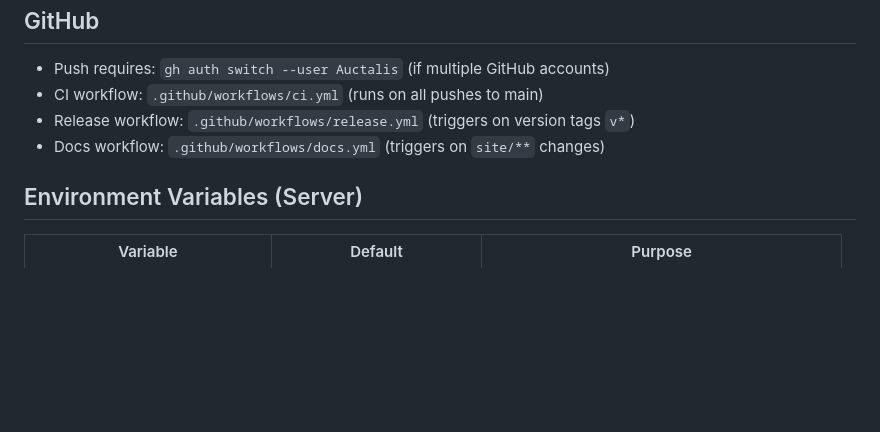
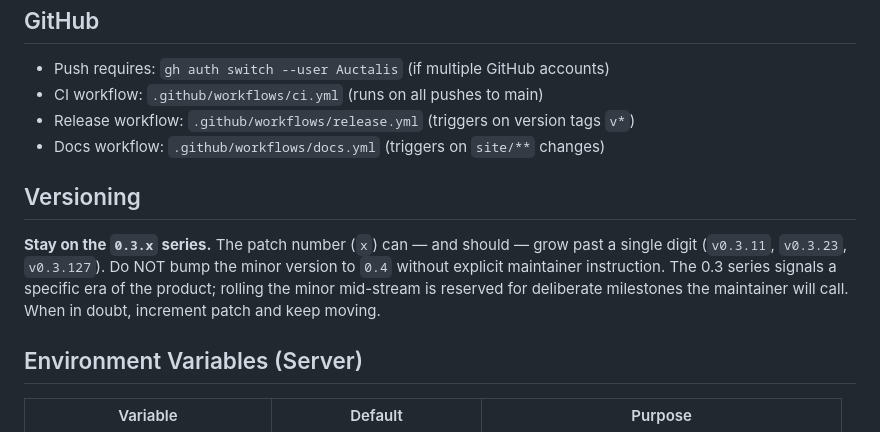
Before and after one commit to Auctalis/nocturnusai, a Markdown page: CLAUDE.md, the part around the change. GitHub-like rendering; blank space fills up the shorter version.

Commit message:
docs(claude): lock to 0.3.x series — patch can grow multi-digit
Capture the versioning rule so future Claude sessions don't
auto-bump the minor. Stay at 0.3.x (v0.3.11, v0.3.23, etc.);
roll to 0.4 only on explicit maintainer call.

Co-Authored-By: Claude Opus 4.6 (1M context) <noreply@anthropic.com>

```diff
--- a/CLAUDE.md
+++ b/CLAUDE.md
@@ -212,6 +212,10 @@ Args: `--server`, `--db`, `--api-key`, `--tenant`/`-t`, `--exec`/`-e`.
 - Release workflow: `.github/workflows/release.yml` (triggers on version tags `v*`)
 - Docs workflow: `.github/workflows/docs.yml` (triggers on `site/**` changes)
 
+## Versioning
+
+**Stay on the `0.3.x` series.** The patch number (`x`) can — and should — grow past a single digit (`v0.3.11`, `v0.3.23`, `v0.3.127`). Do NOT bump the minor version to `0.4` without explicit maintainer instruction. The 0.3 series signals a specific era of the product; rolling the minor mid-stream is reserved for deliberate milestones the maintainer will call. When in doubt, increment patch and keep moving.
+
 ## Environment Variables (Server)
 
 | Variable | Default | Purpose |
```
